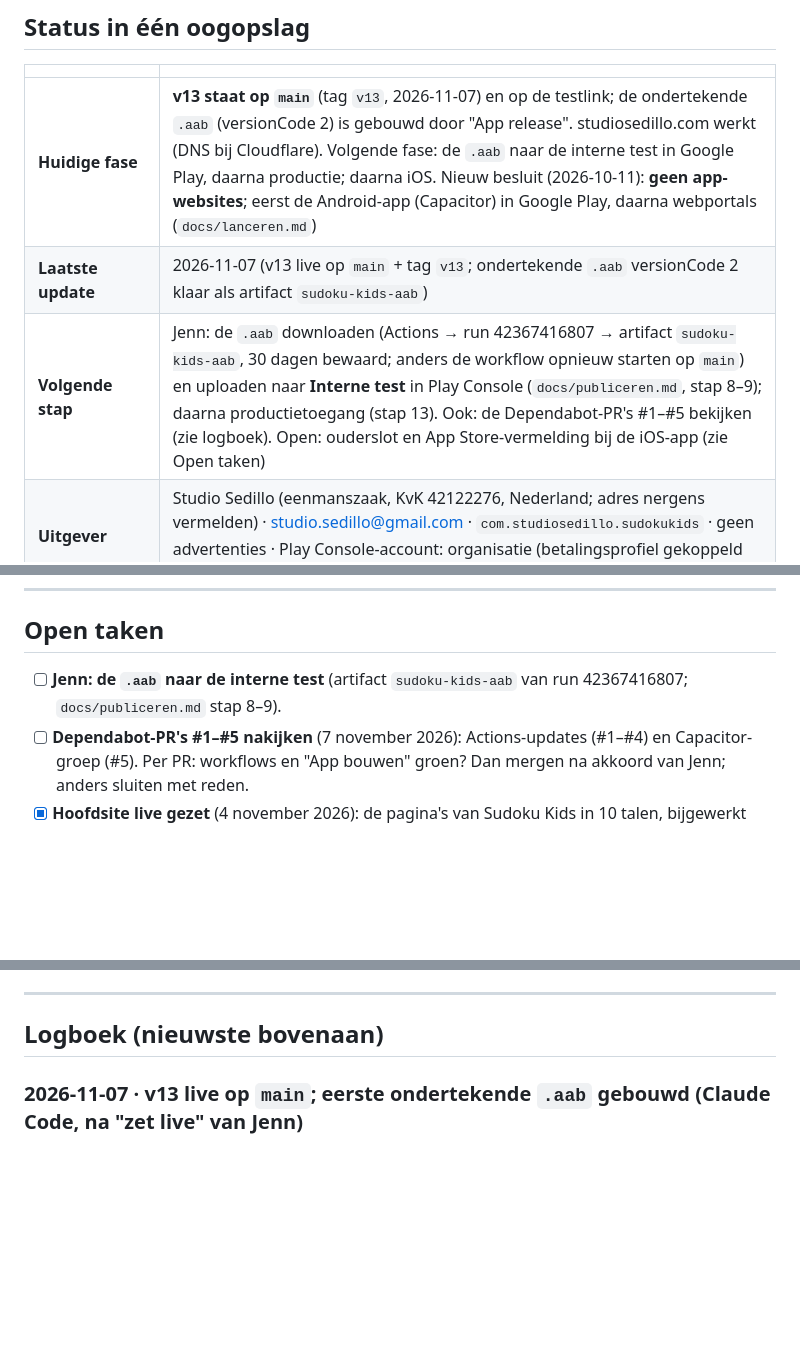
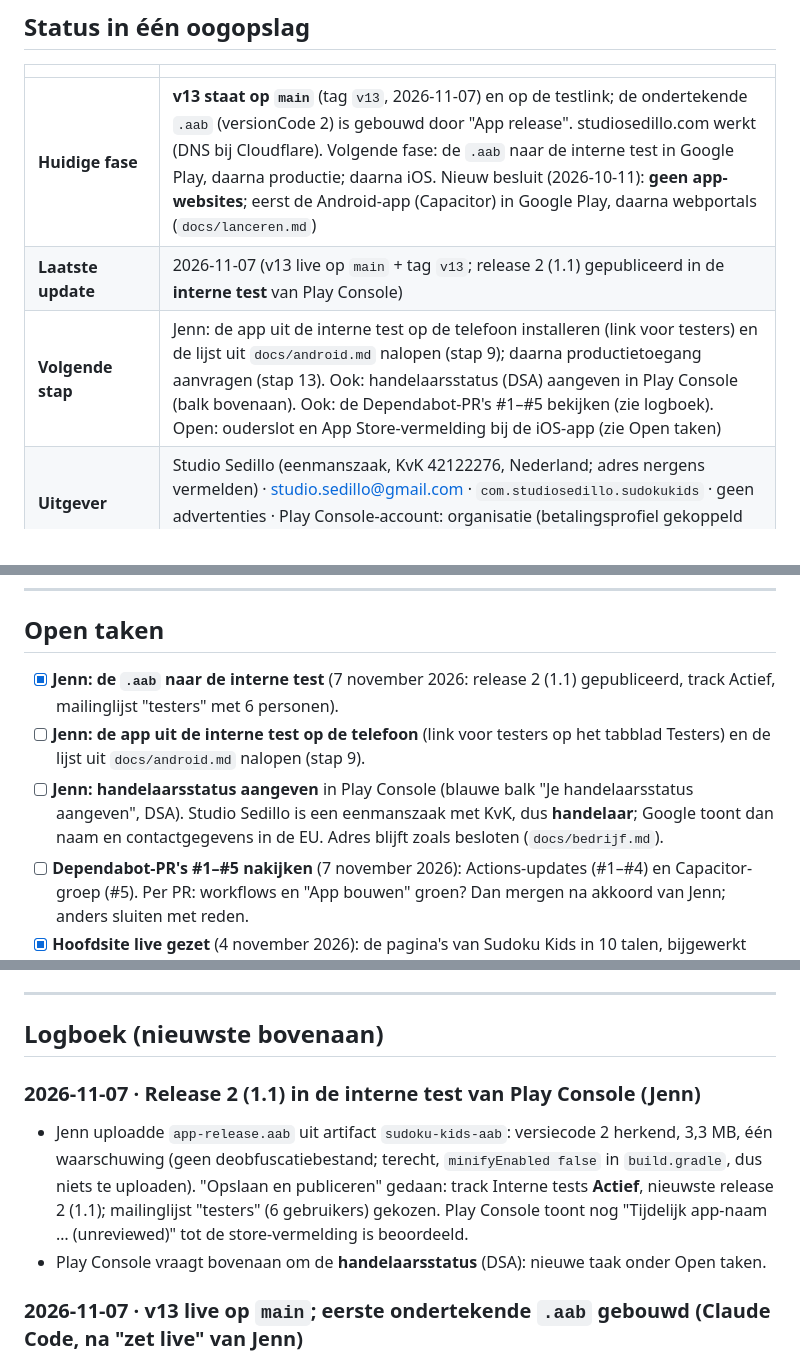
Before and after one commit to jmldewaal-sedillo/sudoku-kids, a Markdown page: ROADMAP.md, 3 parts joined by grey strips. Rendered like a GitHub page; blank space fills up the shorter version.

Commit message:
ROADMAP: release 2 (1.1) in de interne test; handelaarsstatus als taak
Co-Authored-By: Claude Fable 5.1 <noreply@anthropic.com>
Claude-Session: https://claude.ai/code/session_01X6wycDE4q6shYJscfnqRn6

```diff
--- a/ROADMAP.md
+++ b/ROADMAP.md
@@ -5,8 +5,8 @@
 | | |
 |---|---|
 | **Huidige fase** | **v13 staat op `main`** (tag `v13`, 2026-11-07) en op de testlink; de ondertekende `.aab` (versionCode 2) is gebouwd door "App release". studiosedillo.com werkt (DNS bij Cloudflare). Volgende fase: de `.aab` naar de interne test in Google Play, daarna productie; daarna iOS. Nieuw besluit (2026-10-11): **geen app-websites**; eerst de Android-app (Capacitor) in Google Play, daarna webportals (`docs/lanceren.md`) |
-| **Laatste update** | 2026-11-07 (v13 live op `main` + tag `v13`; ondertekende `.aab` versionCode 2 klaar als artifact `sudoku-kids-aab`) |
-| **Volgende stap** | Jenn: de `.aab` downloaden (Actions → run 42367416807 → artifact `sudoku-kids-aab`, 30 dagen bewaard; anders de workflow opnieuw starten op `main`) en uploaden naar **Interne test** in Play Console (`docs/publiceren.md`, stap 8–9); daarna productietoegang (stap 13). Ook: de Dependabot-PR's #1–#5 bekijken (zie logboek). Open: ouderslot en App Store-vermelding bij de iOS-app (zie Open taken) |
+| **Laatste update** | 2026-11-07 (v13 live op `main` + tag `v13`; release 2 (1.1) gepubliceerd in de **interne test** van Play Console) |
+| **Volgende stap** | Jenn: de app uit de interne test op de telefoon installeren (link voor testers) en de lijst uit `docs/android.md` nalopen (stap 9); daarna productietoegang aanvragen (stap 13). Ook: handelaarsstatus (DSA) aangeven in Play Console (balk bovenaan). Ook: de Dependabot-PR's #1–#5 bekijken (zie logboek). Open: ouderslot en App Store-vermelding bij de iOS-app (zie Open taken) |
 | **Uitgever** | Studio Sedillo (eenmanszaak, KvK 42122276, Nederland; adres nergens vermelden) · studio.sedillo@gmail.com · `com.studiosedillo.sudokukids` · geen advertenties · Play Console-account: organisatie (betalingsprofiel gekoppeld 21-10; niet vóór 24-10 indienen) |
 | **Testversie** | https://jmldewaal-sedillo.github.io/sudoku-kids-test/ – branch `test`, gelijk aan v13 (branch `v13`). Testkopie: `noindex`, geen eigen domein |
 | **Live versie** | https://jmldewaal-sedillo.github.io/sudoku-kids/ – branch `main`, cache `sudoku-kids-v13`, tag `v13` (sinds 2026-11-07; `noindex`, nergens gelinkt). De Android-build komt uit `main` |
@@ -17,7 +17,9 @@
 
 ## Open taken
 
-- [ ] **Jenn: de `.aab` naar de interne test** (artifact `sudoku-kids-aab` van run 42367416807; `docs/publiceren.md` stap 8–9).
+- [x] **Jenn: de `.aab` naar de interne test** (7 november 2026: release 2 (1.1) gepubliceerd, track Actief, mailinglijst "testers" met 6 personen).
+- [ ] **Jenn: de app uit de interne test op de telefoon** (link voor testers op het tabblad Testers) en de lijst uit `docs/android.md` nalopen (stap 9).
+- [ ] **Jenn: handelaarsstatus aangeven** in Play Console (blauwe balk "Je handelaarsstatus aangeven", DSA). Studio Sedillo is een eenmanszaak met KvK, dus **handelaar**; Google toont dan naam en contactgegevens in de EU. Adres blijft zoals besloten (`docs/bedrijf.md`).
 - [ ] **Dependabot-PR's #1–#5 nakijken** (7 november 2026): Actions-updates (#1–#4) en Capacitor-groep (#5). Per PR: workflows en "App bouwen" groen? Dan mergen na akkoord van Jenn; anders sluiten met reden.
 - [x] **Hoofdsite live gezet** (4 november 2026): de pagina's van Sudoku Kids in 10 talen, bijgewerkt voor v12/v13.
 - [ ] **Bij de iOS-app** (vóór de inzending in de App Store; besluit van Jenn, 4 november 2026): App Store, iPhone en iPad weer noemen op de privacy- en verwijderpagina (repo `studio-sedillo`, `sudoku-kids/privacy-text.js` en `delete-text.js`, alle 10 talen; de teksten staan in commit `f07e5ae` daar, weggehaald in `d6b60b5`), daarna `python3 tools/sudoku-kids-paginas.py` en de tests. Ook het ouderslot met een taak voor volwassenen (Apple Kids 1.3). Zie `docs/ios.md`.
@@ -46,6 +48,10 @@
 ---
 
 ## Logboek (nieuwste bovenaan)
+
+### 2026-11-07 · Release 2 (1.1) in de interne test van Play Console (Jenn)
+- Jenn uploadde `app-release.aab` uit artifact `sudoku-kids-aab`: versiecode 2 herkend, 3,3 MB, één waarschuwing (geen deobfuscatiebestand; terecht, `minifyEnabled false` in `build.gradle`, dus niets te uploaden). "Opslaan en publiceren" gedaan: track Interne tests **Actief**, nieuwste release 2 (1.1); mailinglijst "testers" (6 gebruikers) gekozen. Play Console toont nog "Tijdelijk app-naam … (unreviewed)" tot de store-vermelding is beoordeeld.
+- Play Console vraagt bovenaan om de **handelaarsstatus** (DSA): nieuwe taak onder Open taken.
 
 ### 2026-11-07 · v13 live op `main`; eerste ondertekende `.aab` gebouwd (Claude Code, na "zet live" van Jenn)
 - `main` fast-forward `25e9a3c` → `b2e5d65`, tag `v13` (gepusht als `refs/tags/v13`, omdat de branch ook `v13` heet). Pages-deploy geslaagd; live `sw.js` geeft `sudoku-kids-v13`.
```
Also changed, not shown: other parts of ROADMAP.md (+2 -1 lines), docs/publiceren.md (+1 -1 lines).
